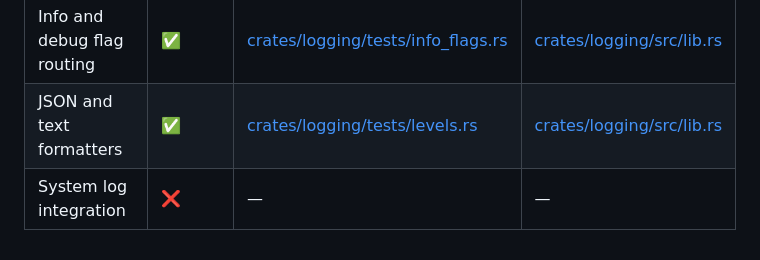
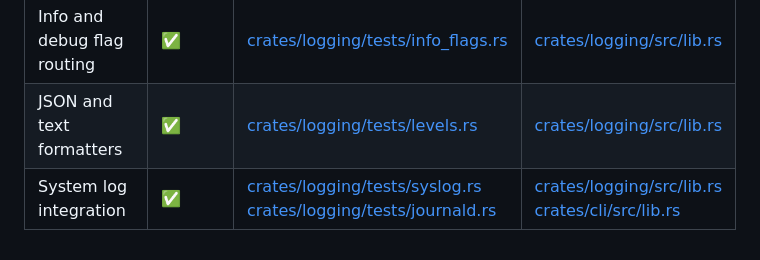
Before and after one commit to oferchen/oc-rsync, a Markdown page: docs/gaps.md, the part around the change. GitHub-like rendering.

Commit message:
Document system log integration (#834)

```diff
--- a/docs/gaps.md
+++ b/docs/gaps.md
@@ -88,4 +88,4 @@ when available.
 | --- | --- | --- | --- |
 | Info and debug flag routing | ✅ | [crates/logging/tests/info_flags.rs](../crates/logging/tests/info_flags.rs) | [crates/logging/src/lib.rs](../crates/logging/src/lib.rs) |
 | JSON and text formatters | ✅ | [crates/logging/tests/levels.rs](../crates/logging/tests/levels.rs) | [crates/logging/src/lib.rs](../crates/logging/src/lib.rs) |
-| System log integration | ❌ | — | — |
+| System log integration | ✅ | [crates/logging/tests/syslog.rs](../crates/logging/tests/syslog.rs)<br>[crates/logging/tests/journald.rs](../crates/logging/tests/journald.rs) | [crates/logging/src/lib.rs](../crates/logging/src/lib.rs)<br>[crates/cli/src/lib.rs](../crates/cli/src/lib.rs) |
```
